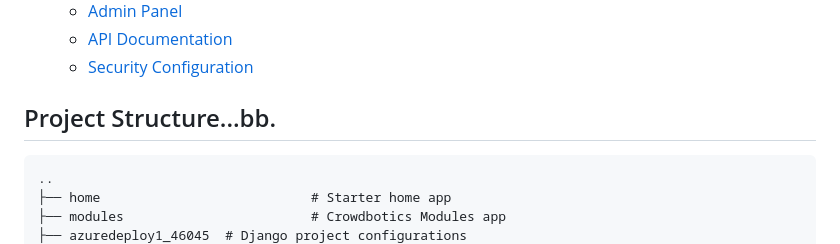
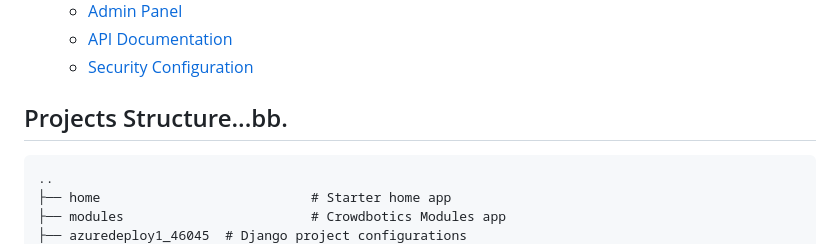
Before and after one commit to toluay/azuredeploy1-46045, a Markdown page: backend/README.md, the part around the change. GitHub-like rendering.

```diff
--- a/backend/README.md
+++ b/backend/README.md
@@ -14,7 +14,7 @@ This is a repository for a web application developed with Django(my app), built
    - [API Documentation](#api-documentation)
    - [Security Configuration](#security-configuration)
 
-## Project Structure...bb.
+## Projects Structure...bb.
 
     ..
     ├── home                           # Starter home app
```
